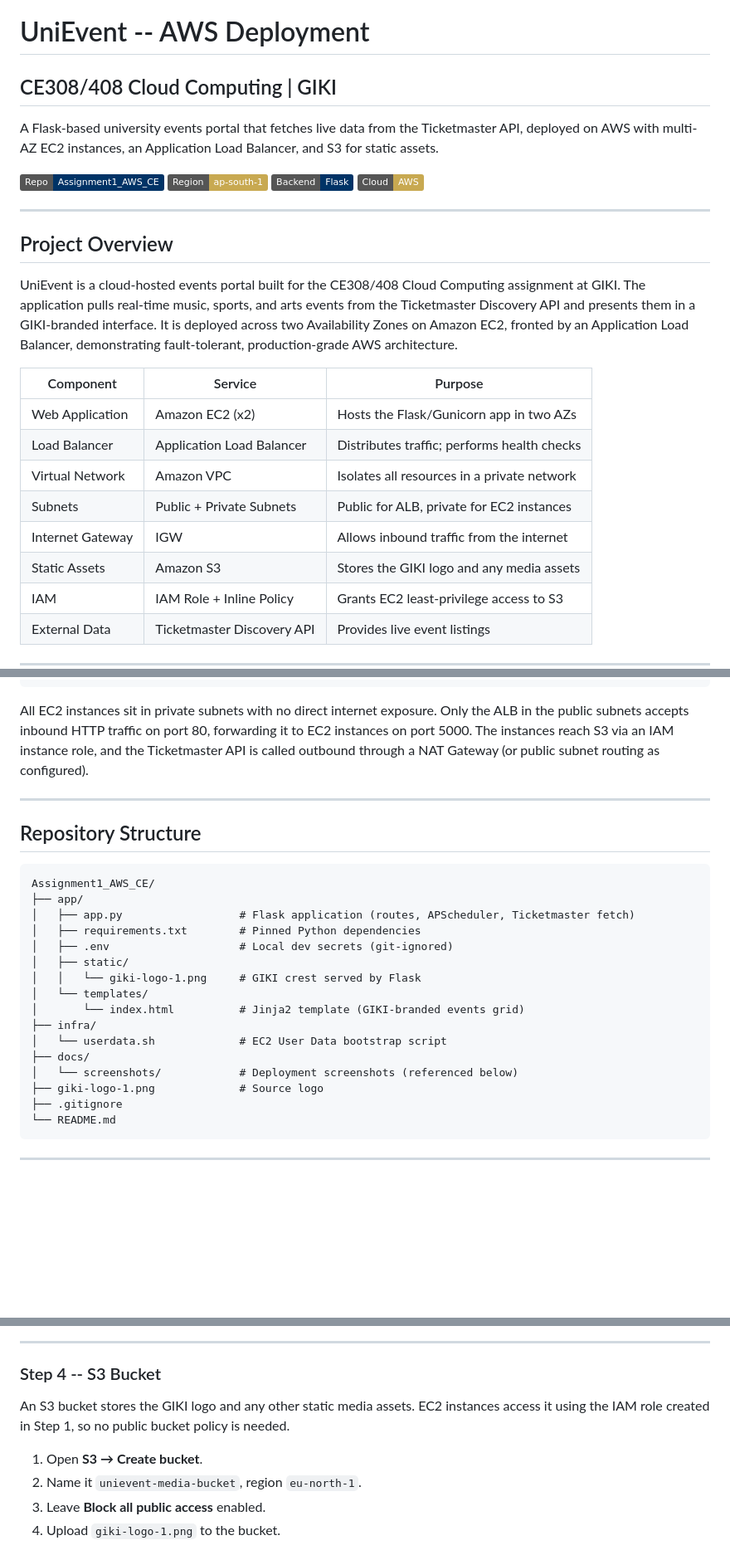
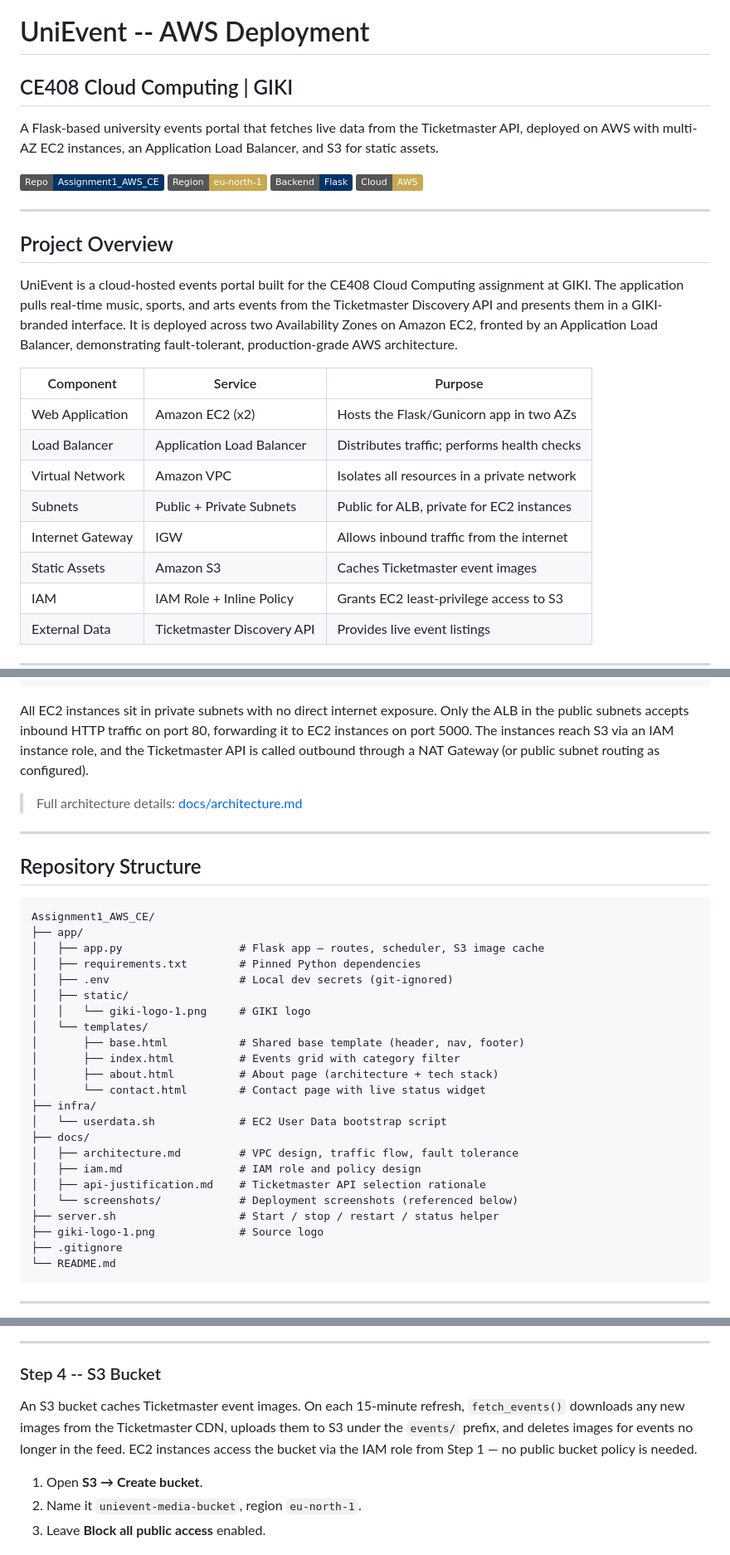
Before and after one commit to MSaeedShaikh/Assignment1_AWS_CE, a Markdown page: README.md, 3 parts joined by grey strips. Shown at 83% size. Rendered like a GitHub page; badges without logos; blank space fills up the shorter version.

````diff
--- a/README.md
+++ b/README.md
@@ -1,15 +1,15 @@
 # UniEvent -- AWS Deployment
-## CE308/408 Cloud Computing | GIKI
+## CE408 Cloud Computing | GIKI
 
 A Flask-based university events portal that fetches live data from the Ticketmaster API, deployed on AWS with multi-AZ EC2 instances, an Application Load Balancer, and S3 for static assets.
 
-![Repo](https://img.shields.io/badge/Repo-Assignment1__AWS__CE-003366) ![Region](https://img.shields.io/badge/Region-ap--south--1-C8A951) ![Flask](https://img.shields.io/badge/Backend-Flask-003366) ![AWS](https://img.shields.io/badge/Cloud-AWS-C8A951)
+![Repo](https://img.shields.io/badge/Repo-Assignment1__AWS__CE-003366) ![Region](https://img.shields.io/badge/Region-eu--north--1-C8A951) ![Flask](https://img.shields.io/badge/Backend-Flask-003366) ![AWS](https://img.shields.io/badge/Cloud-AWS-C8A951)
 
 ---
 
 ## Project Overview
 
-UniEvent is a cloud-hosted events portal built for the CE308/408 Cloud Computing assignment at GIKI. The application pulls real-time music, sports, and arts events from the Ticketmaster Discovery API and presents them in a GIKI-branded interface. It is deployed across two Availability Zones on Amazon EC2, fronted by an Application Load Balancer, demonstrating fault-tolerant, production-grade AWS architecture.
+UniEvent is a cloud-hosted events portal built for the CE408 Cloud Computing assignment at GIKI. The application pulls real-time music, sports, and arts events from the Ticketmaster Discovery API and presents them in a GIKI-branded interface. It is deployed across two Availability Zones on Amazon EC2, fronted by an Application Load Balancer, demonstrating fault-tolerant, production-grade AWS architecture.
 
 | Component | Service | Purpose |
 |---|---|---|
@@ -18,7 +18,7 @@ UniEvent is a cloud-hosted events portal built for the CE308/408 Cloud Computing
 | Virtual Network | Amazon VPC | Isolates all resources in a private network |
 | Subnets | Public + Private Subnets | Public for ALB, private for EC2 instances |
 | Internet Gateway | IGW | Allows inbound traffic from the internet |
-| Static Assets | Amazon S3 | Stores the GIKI logo and any media assets |
+| Static Assets | Amazon S3 | Caches Ticketmaster event images |
 | IAM | IAM Role + Inline Policy | Grants EC2 least-privilege access to S3 |
 | External Data | Ticketmaster Discovery API | Provides live event listings |
 
@@ -56,6 +56,8 @@ Internet
 
 All EC2 instances sit in private subnets with no direct internet exposure. Only the ALB in the public subnets accepts inbound HTTP traffic on port 80, forwarding it to EC2 instances on port 5000. The instances reach S3 via an IAM instance role, and the Ticketmaster API is called outbound through a NAT Gateway (or public subnet routing as configured).
 
+> Full architecture details: [docs/architecture.md](docs/architecture.md)
+
 ---
 
 ## Repository Structure
@@ -63,17 +65,24 @@ All EC2 instances sit in private subnets with no direct internet exposure. Only
 ```
 Assignment1_AWS_CE/
 ├── app/
-│   ├── app.py                  # Flask application (routes, APScheduler, Ticketmaster fetch)
+│   ├── app.py                  # Flask app — routes, scheduler, S3 image cache
 │   ├── requirements.txt        # Pinned Python dependencies
 │   ├── .env                    # Local dev secrets (git-ignored)
 │   ├── static/
-│   │   └── giki-logo-1.png     # GIKI crest served by Flask
+│   │   └── giki-logo-1.png     # GIKI logo
 │   └── templates/
-│       └── index.html          # Jinja2 template (GIKI-branded events grid)
+│       ├── base.html           # Shared base template (header, nav, footer)
+│       ├── index.html          # Events grid with category filter
+│       ├── about.html          # About page (architecture + tech stack)
+│       └── contact.html        # Contact page with live status widget
 ├── infra/
 │   └── userdata.sh             # EC2 User Data bootstrap script
 ├── docs/
+│   ├── architecture.md         # VPC design, traffic flow, fault tolerance
+│   ├── iam.md                  # IAM role and policy design
+│   ├── api-justification.md    # Ticketmaster API selection rationale
 │   └── screenshots/            # Deployment screenshots (referenced below)
+├── server.sh                   # Start / stop / restart / status helper
 ├── giki-logo-1.png             # Source logo
 ├── .gitignore
 └── README.md
@@ -182,12 +193,11 @@ Two security groups are chained so that EC2 instances only accept traffic origin
 
 ### Step 4 -- S3 Bucket
 
-An S3 bucket stores the GIKI logo and any other static media assets. EC2 instances access it using the IAM role created in Step 1, so no public bucket policy is needed.
+An S3 bucket caches Ticketmaster event images. On each 15-minute refresh, `fetch_events()` downloads any new images from the Ticketmaster CDN, uploads them to S3 under the `events/` prefix, and deletes images for events no longer in the feed. EC2 instances access the bucket via the IAM role from Step 1 — no public bucket policy is needed.
 
 1. Open **S3 → Create bucket**.
 2. Name it `unievent-media-bucket`, region `eu-north-1`.
 3. Leave **Block all public access** enabled.
-4. Upload `giki-logo-1.png` to the bucket.
 
 ![S3 Bucket](docs/screenshots/10-s3-bucket.png)
 
````
Also changed, not shown: other parts of README.md (+5 -1 lines).
